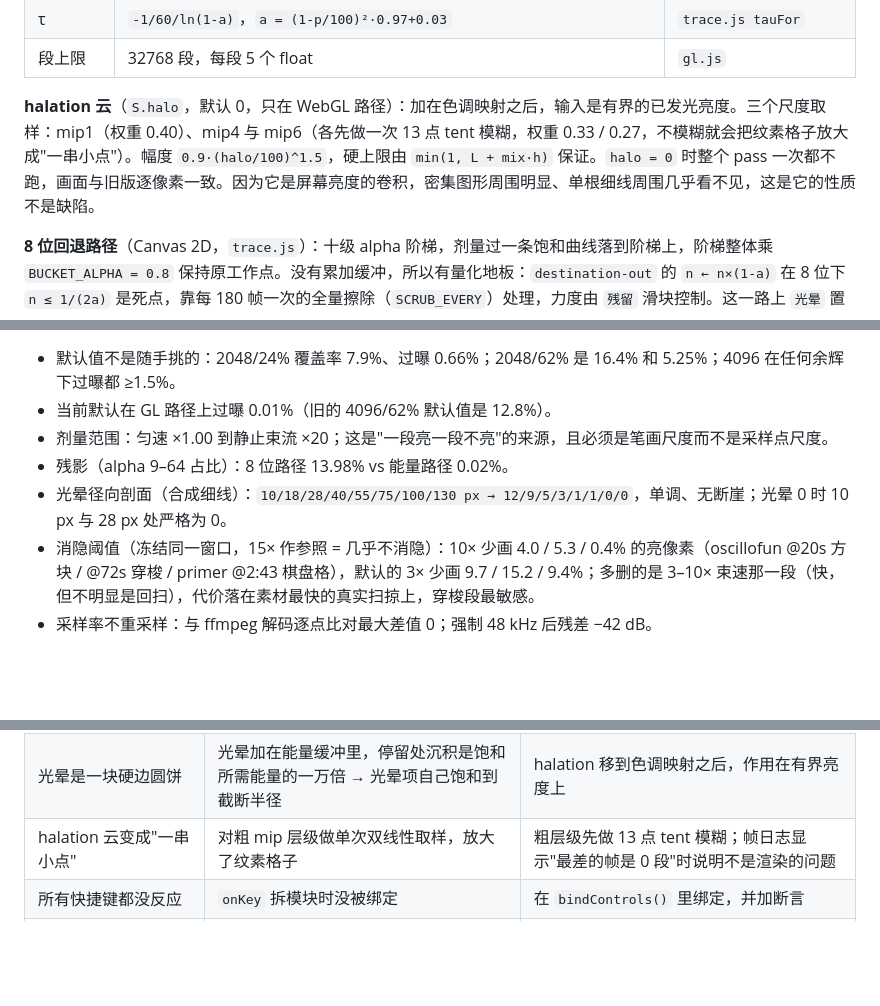
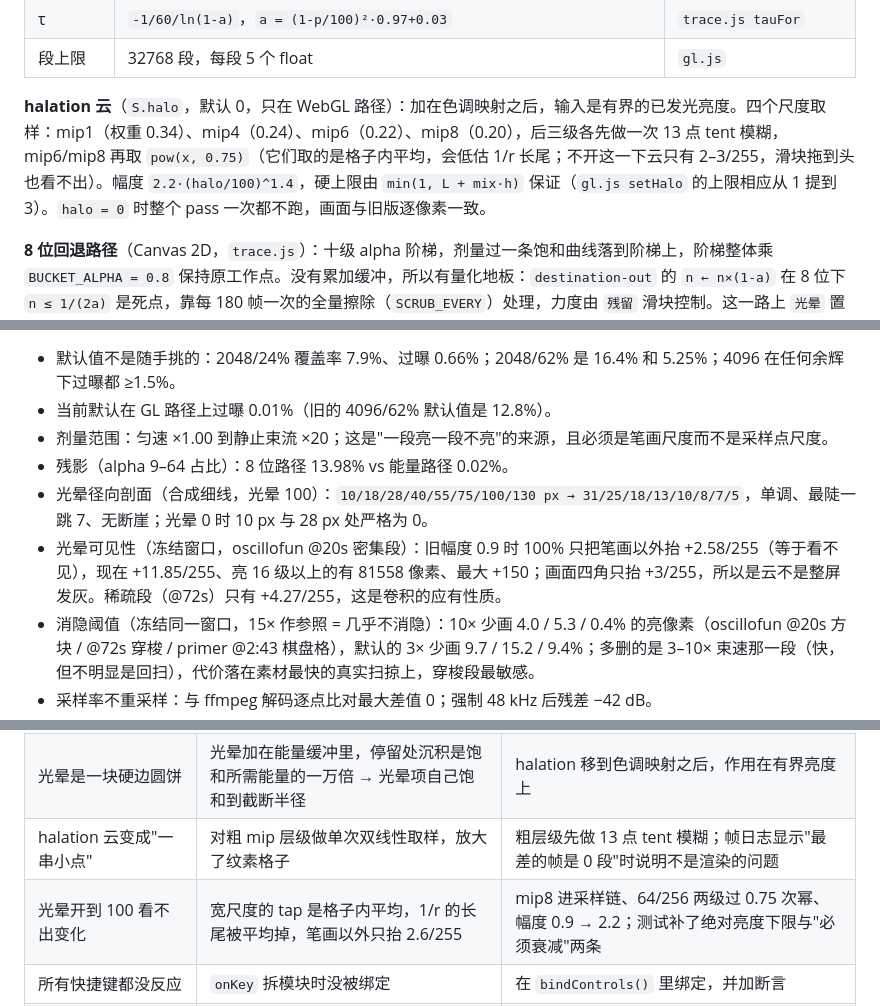
Before and after one commit to CHT-1192/web-oscilloscope-music-player-visualizer, a Markdown page: docs/HANDOFF.md, 3 parts joined by grey strips. Rendered like a GitHub page; blank space fills up the shorter version.

```diff
--- a/docs/HANDOFF.md
+++ b/docs/HANDOFF.md
@@ -72,7 +72,7 @@ E *= exp(-dt/τ)                     dt 取 performance.now() 真实差值，上
 | τ | `-1/60/ln(1-a)`，`a = (1-p/100)²·0.97+0.03` | `trace.js tauFor` |
 | 段上限 | 32768 段，每段 5 个 float | `gl.js` |
 
-**halation 云**（`S.halo`，默认 0，只在 WebGL 路径）：加在色调映射之后，输入是有界的已发光亮度。三个尺度取样：mip1（权重 0.40）、mip4 与 mip6（各先做一次 13 点 tent 模糊，权重 0.33 / 0.27，不模糊就会把纹素格子放大成"一串小点"）。幅度 `0.9·(halo/100)^1.5`，硬上限由 `min(1, L + mix·h)` 保证。`halo = 0` 时整个 pass 一次都不跑，画面与旧版逐像素一致。因为它是屏幕亮度的卷积，密集图形周围明显、单根细线周围几乎看不见，这是它的性质不是缺陷。
+**halation 云**（`S.halo`，默认 0，只在 WebGL 路径）：加在色调映射之后，输入是有界的已发光亮度。四个尺度取样：mip1（权重 0.34）、mip4（0.24）、mip6（0.22）、mip8（0.20），后三级各先做一次 13 点 tent 模糊，mip6/mip8 再取 `pow(x, 0.75)`（它们取的是格子内平均，会低估 1/r 长尾；不开这一下云只有 2–3/255，滑块拖到头也看不出）。幅度 `2.2·(halo/100)^1.4`，硬上限由 `min(1, L + mix·h)` 保证（`gl.js setHalo` 的上限相应从 1 提到 3）。`halo = 0` 时整个 pass 一次都不跑，画面与旧版逐像素一致。
 
 **8 位回退路径**（Canvas 2D，`trace.js`）：十级 alpha 阶梯，剂量过一条饱和曲线落到阶梯上，阶梯整体乘 `BUCKET_ALPHA = 0.8` 保持原工作点。没有累加缓冲，所以有量化地板：`destination-out` 的 `n ← n×(1-a)` 在 8 位下 `n ≤ 1/(2a)` 是死点，靠每 180 帧一次的全量擦除（`SCRUB_EVERY`）处理，力度由 `残留` 滑块控制。这一路上 `光晕` 置灰，WebGL 路径上 `残留` 置灰。
 
@@ -91,7 +91,8 @@ E *= exp(-dt/τ)                     dt 取 performance.now() 真实差值，上
 - 当前默认在 GL 路径上过曝 0.01%（旧的 4096/62% 默认值是 12.8%）。
 - 剂量范围：匀速 ×1.00 到静止束流 ×20；这是"一段亮一段不亮"的来源，且必须是笔画尺度而不是采样点尺度。
 - 残影（alpha 9–64 占比）：8 位路径 13.98% vs 能量路径 0.02%。
-- 光晕径向剖面（合成细线）：`10/18/28/40/55/75/100/130 px → 12/9/5/3/1/1/0/0`，单调、无断崖；光晕 0 时 10 px 与 28 px 处严格为 0。
+- 光晕径向剖面（合成细线，光晕 100）：`10/18/28/40/55/75/100/130 px → 31/25/18/13/10/8/7/5`，单调、最陡一跳 7、无断崖；光晕 0 时 10 px 与 28 px 处严格为 0。
+- 光晕可见性（冻结窗口，oscillofun @20s 密集段）：旧幅度 0.9 时 100% 只把笔画以外抬 +2.58/255（等于看不见），现在 +11.85/255、亮 16 级以上的有 81558 像素、最大 +150；画面四角只抬 +3/255，所以是云不是整屏发灰。稀疏段（@72s）只有 +4.27/255，这是卷积的应有性质。
 - 消隐阈值（冻结同一窗口，15× 作参照 = 几乎不消隐）：10× 少画 4.0 / 5.3 / 0.4% 的亮像素（oscillofun @20s 方块 / @72s 穿梭 / primer @2:43 棋盘格），默认的 3× 少画 9.7 / 15.2 / 9.4%；多删的是 3–10× 束速那一段（快，但不明显是回扫），代价落在素材最快的真实扫掠上，穿梭段最敏感。
 - 采样率不重采样：与 ffmpeg 解码逐点比对最大差值 0；强制 48 kHz 后残差 −42 dB。
 
@@ -120,6 +121,7 @@ E *= exp(-dt/τ)                     dt 取 performance.now() 真实差值，上
 | 笔画变成"一串小点" | 光斑宽度写成剂量的函数，相邻采样点剂量不同 → 每段一个小圆盘 | 光斑宽度恢复恒定（物理上也应由束流与聚焦决定） |
 | 光晕是一块硬边圆饼 | 光晕加在能量缓冲里，停留处沉积是饱和所需能量的一万倍 → 光晕项自己饱和到截断半径 | halation 移到色调映射之后，作用在有界亮度上 |
 | halation 云变成"一串小点" | 对粗 mip 层级做单次双线性取样，放大了纹素格子 | 粗层级先做 13 点 tent 模糊；帧日志显示"最差的帧是 0 段"时说明不是渲染的问题 |
+| 光晕开到 100 看不出变化 | 宽尺度的 tap 是格子内平均，1/r 的长尾被平均掉，笔画以外只抬 2.6/255 | mip8 进采样链、64/256 两级过 0.75 次幂、幅度 0.9 → 2.2；测试补了绝对亮度下限与"必须衰减"两条 |
 | 所有快捷键都没反应 | `onKey` 拆模块时没被绑定 | 在 `bindControls()` 里绑定，并加断言 |
 | `L` 既是播放列表又是帧日志（代码里有两个 `case 'l'`） | 文档与代码不一致 | 以文档为准：`L` 播放列表，`⇧L` 帧日志 |
 | 拆模块后启动即报 `rafId is not defined` | 循环状态被当成 trace 状态一起搬走 | 搬回去 |
```
Also changed, not shown: README.md (+1 -1 lines), docs/energy-vs-canvas.png, 5 other files.
